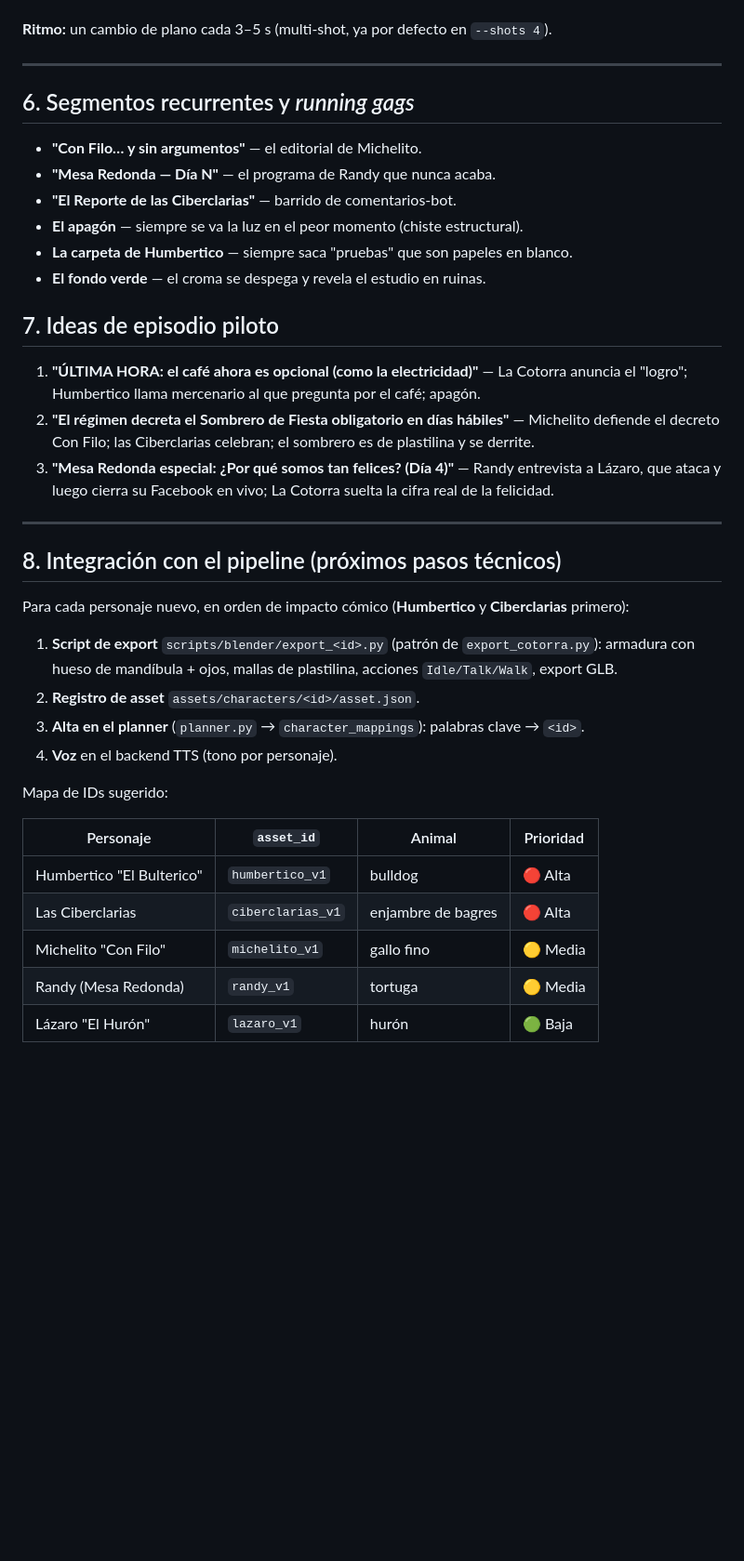
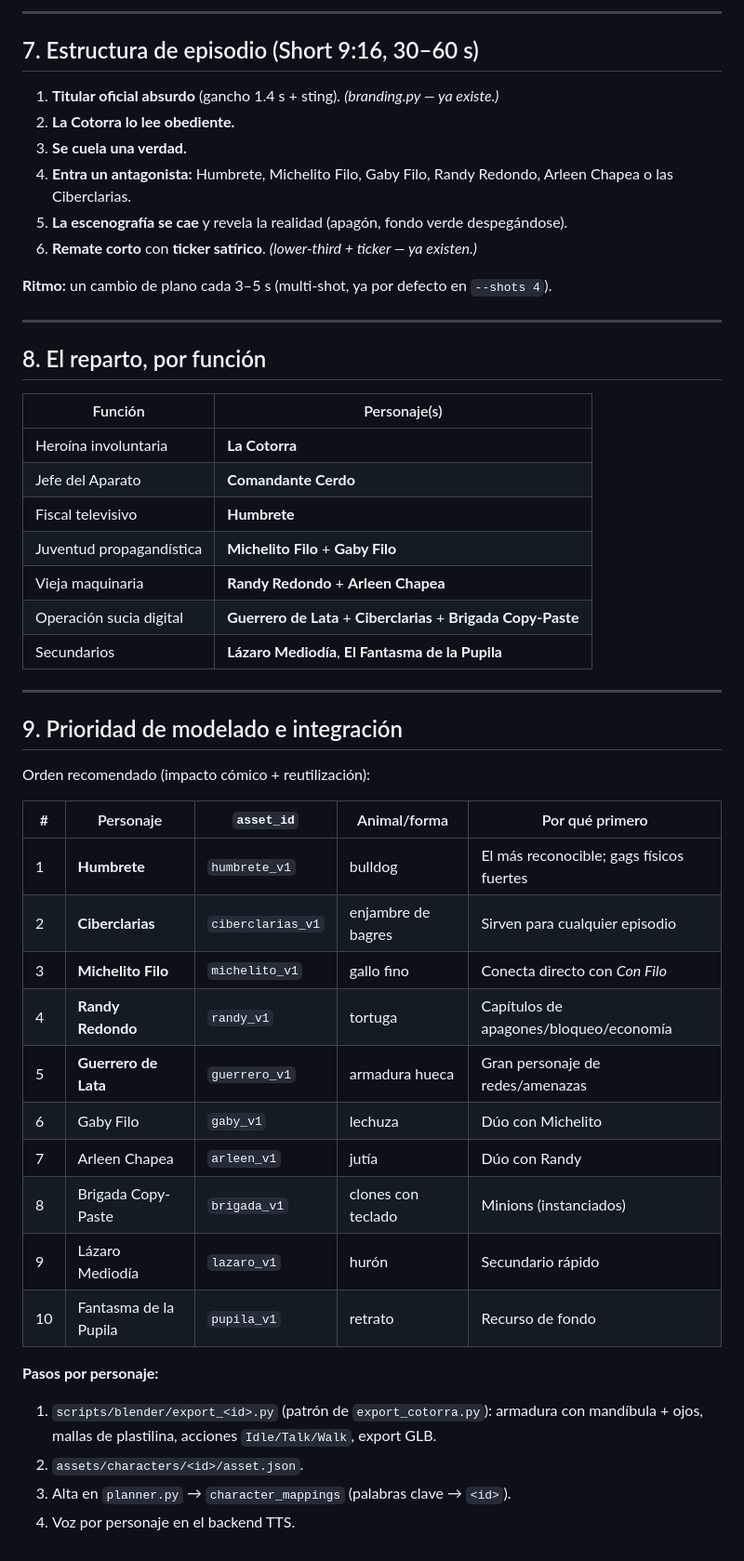
Before and after one commit to vibecoding-rm/ia-blender-director, a Markdown page: docs/personajes.md, the part around one of its changes. Shown at 93% size. Rendered like a GitHub page; blank space fills up the shorter version.

```diff
--- a/docs/personajes.md
+++ b/docs/personajes.md
@@ -153,44 +196,53 @@ Cada personaje es un **asset riggeado** en Blender, igual que `cotorra_v1`:
+---
+
+## 7. Estructura de episodio (Short 9:16, 30–60 s)
+
+1. **Titular oficial absurdo** (gancho 1.4 s + sting). *(branding.py — ya existe.)*
+2. **La Cotorra lo lee obediente.**
+3. **Se cuela una verdad.**
+4. **Entra un antagonista:** Humbrete, Michelito Filo, Gaby Filo, Randy Redondo, Arleen Chapea o las
+   Ciberclarias.
+5. **La escenografía se cae** y revela la realidad (apagón, fondo verde despegándose).
+6. **Remate corto** con **ticker satírico**. *(lower-third + ticker — ya existen.)*
 
 **Ritmo:** un cambio de plano cada 3–5 s (multi-shot, ya por defecto en `--shots 4`).
 
 ---
 
-## 6. Segmentos recurrentes y *running gags*
+## 8. El reparto, por función
 
-- **"Con Filo… y sin argumentos"** — el editorial de Michelito.
-- **"Mesa Redonda — Día N"** — el programa de Randy que nunca acaba.
-- **"El Reporte de las Ciberclarias"** — barrido de comentarios-bot.
-- **El apagón** — siempre se va la luz en el peor momento (chiste estructural).
-- **La carpeta de Humbertico** — siempre saca "pruebas" que son papeles en blanco.
-- **El fondo verde** — el croma se despega y revela el estudio en ruinas.
-
-## 7. Ideas de episodio piloto
-
-1. **"ÚLTIMA HORA: el café ahora es opcional (como la electricidad)"** — La Cotorra anuncia el "logro";
-   Humbertico llama mercenario al que pregunta por el café; apagón.
-2. **"El régimen decreta el Sombrero de Fiesta obligatorio en días hábiles"** — Michelito defiende el
-   decreto Con Filo; las Ciberclarias celebran; el sombrero es de plastilina y se derrite.
-3. **"Mesa Redonda especial: ¿Por qué somos tan felices? (Día 4)"** — Randy entrevista a Lázaro, que
-   ataca y luego cierra su Facebook en vivo; La Cotorra suelta la cifra real de la felicidad.
+| Función | Personaje(s) |
+|---|---|
+| Heroína involuntaria | **La Cotorra** |
+| Jefe del Aparato | **Comandante Cerdo** |
+| Fiscal televisivo | **Humbrete** |
+| Juventud propagandística | **Michelito Filo** + **Gaby Filo** |
+| Vieja maquinaria | **Randy Redondo** + **Arleen Chapea** |
+| Operación sucia digital | **Guerrero de Lata** + **Ciberclarias** + **Brigada Copy-Paste** |
+| Secundarios | **Lázaro Mediodía**, **El Fantasma de la Pupila** |
 
 ---
 
-## 8. Integración con el pipeline (próximos pasos técnicos)
+## 9. Prioridad de modelado e integración
 
-Para cada personaje nuevo, en orden de impacto cómico (**Humbertico** y **Ciberclarias** primero):
+Orden recomendado (impacto cómico + reutilización):
 
-1. **Script de export** `scripts/blender/export_<id>.py` (patrón de `export_cotorra.py`): armadura con
-   hueso de mandíbula + ojos, mallas de plastilina, acciones `Idle/Talk/Walk`, export GLB.
-2. **Registro de asset** `assets/characters/<id>/asset.json`.
-3. **Alta en el planner** (`planner.py` → `character_mappings`): palabras clave → `<id>`.
-4. **Voz** en el backend TTS (tono por personaje).
+| # | Personaje | `asset_id` | Animal/forma | Por qué primero |
+|---|---|---|---|---|
+| 1 | **Humbrete** | `humbrete_v1` | bulldog | El más reconocible; gags físicos fuertes |
+| 2 | **Ciberclarias** | `ciberclarias_v1` | enjambre de bagres | Sirven para cualquier episodio |
+| 3 | **Michelito Filo** | `michelito_v1` | gallo fino | Conecta directo con *Con Filo* |
+| 4 | **Randy Redondo** | `randy_v1` | tortuga | Capítulos de apagones/bloqueo/economía |
+| 5 | **Guerrero de Lata** | `guerrero_v1` | armadura hueca | Gran personaje de redes/amenazas |
+| 6 | Gaby Filo | `gaby_v1` | lechuza | Dúo con Michelito |
+| 7 | Arleen Chapea | `arleen_v1` | jutía | Dúo con Randy |
+| 8 | Brigada Copy-Paste | `brigada_v1` | clones con teclado | Minions (instanciados) |
+| 9 | Lázaro Mediodía | `lazaro_v1` | hurón | Secundario rápido |
+| 10 | Fantasma de la Pupila | `pupila_v1` | retrato | Recurso de fondo |
 
-Mapa de IDs sugerido:
-
-| Personaje | `asset_id` | Animal | Prioridad |
-|---|---|---|---|
-| Humbertico "El Bulterico" | `humbertico_v1` | bulldog | 🔴 Alta |
-| Las Ciberclarias | `ciberclarias_v1` | enjambre de bagres | 🔴 Alta |
-| Michelito "Con Filo" | `michelito_v1` | gallo fino | 🟡 Media |
-| Randy (Mesa Redonda) | `randy_v1` | tortuga | 🟡 Media |
-| Lázaro "El Hurón" | `lazaro_v1` | hurón | 🟢 Baja |
+**Pasos por personaje:**
+1. `scripts/blender/export_<id>.py` (patrón de `export_cotorra.py`): armadura con mandíbula + ojos,
+   mallas de plastilina, acciones `Idle/Talk/Walk`, export GLB.
+2. `assets/characters/<id>/asset.json`.
+3. Alta en `planner.py` → `character_mappings` (palabras clave → `<id>`).
+4. Voz por personaje en el backend TTS.
```
Also changed, not shown: other parts of docs/personajes.md (+149 -106 lines).
